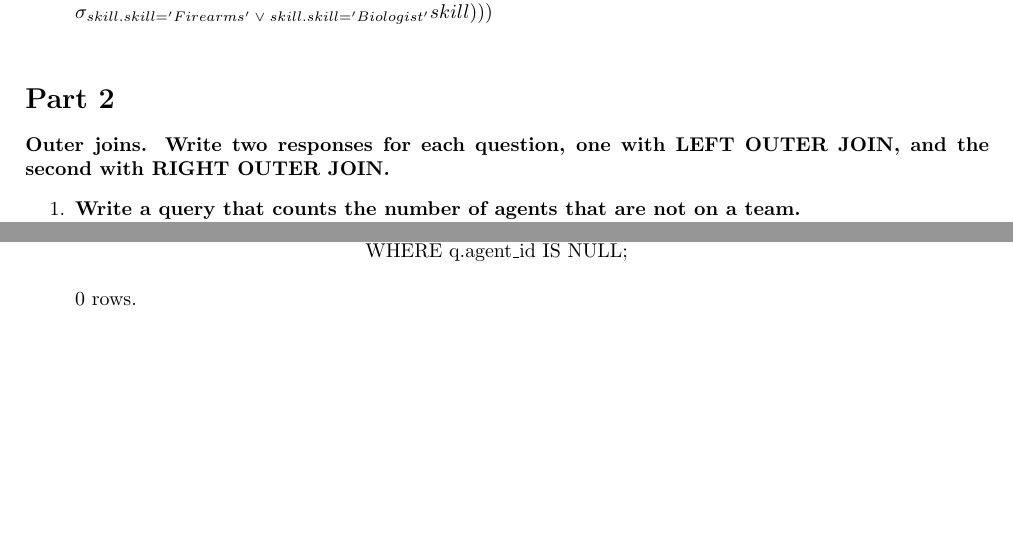
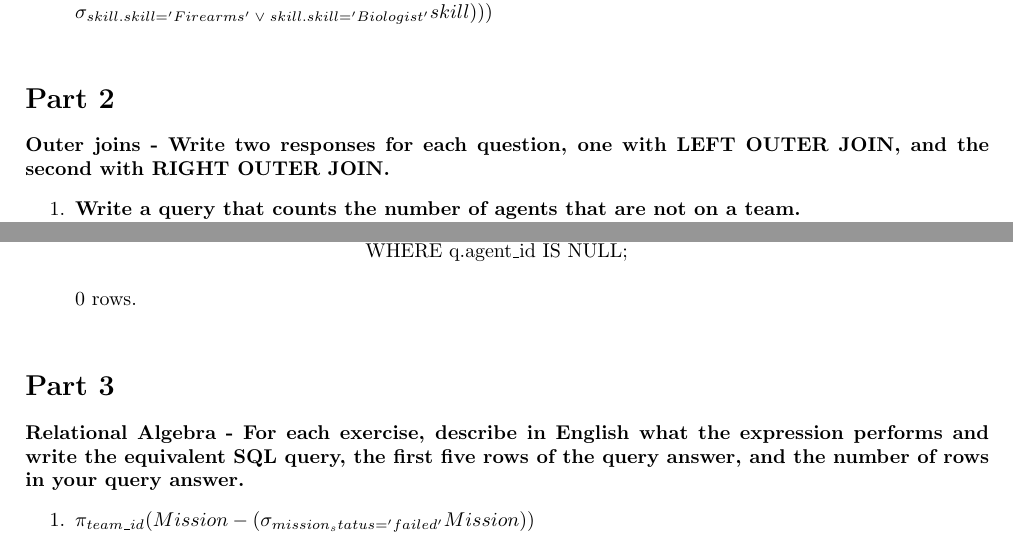
Before and after one commit to millertime-homework/cs386, a LaTeX problem sheet (hw3/hw3.tex): two parts of pages 3 and 4 of 4, joined at a grey line, cut so that both start at the same text, the shorter picture padded with empty space. Compiled offline with pdfLaTeX.

Commit message:
started part 3

```diff
--- a/hw3/hw3.tex
+++ b/hw3/hw3.tex
@@ -180,7 +180,7 @@ $\sigma_{skill.skill='Firearms'\; \vee\; skill.skill='Biologist'}skill)))$\\
 \end{enumerate}
 
 \section*{Part 2}
-\textbf{Outer joins. Write two responses for each question, one with LEFT OUTER JOIN, and the
+\textbf{Outer joins - Write two responses for each question, one with LEFT OUTER JOIN, and the
 second with RIGHT OUTER JOIN.}
 \begin{enumerate}
 \item
@@ -239,4 +239,15 @@ FROM (SELECT t.team\_id,t.name,r.agent\_id\\
 
 \end{enumerate}
 
+\section*{Part 3}
+\textbf{Relational Algebra - For each exercise, describe in English what the expression performs
+and write the equivalent SQL query, the first five rows of the query answer, and the number of
+rows in your query answer.}
+\begin{enumerate}
+
+\item
+$\pi_{team\_id}(Mission - (\sigma_{mission_status='failed'}Mission))$\\
+
+\end{enumerate}
+
 \end{document}
```
Also changed, not shown: hw3/hw3.pdf.
